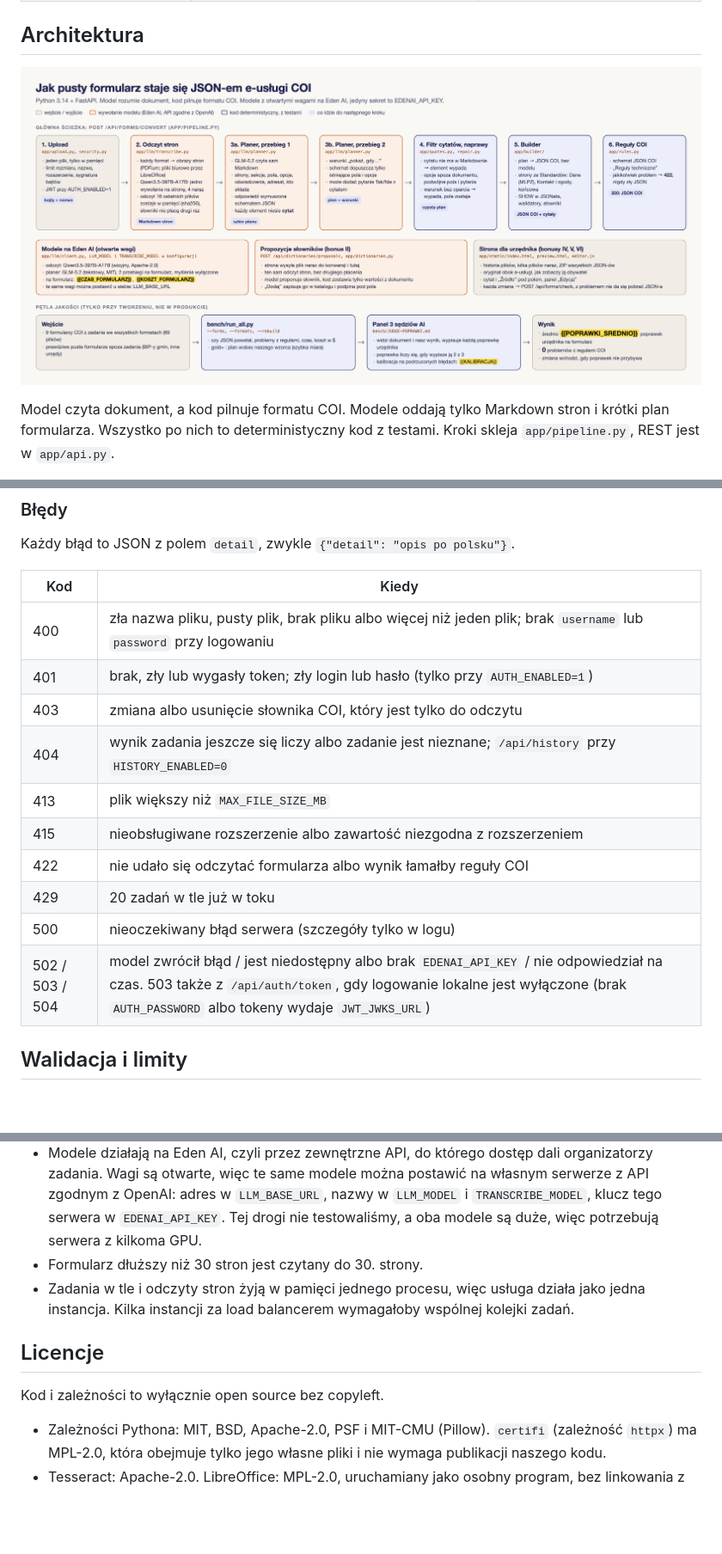
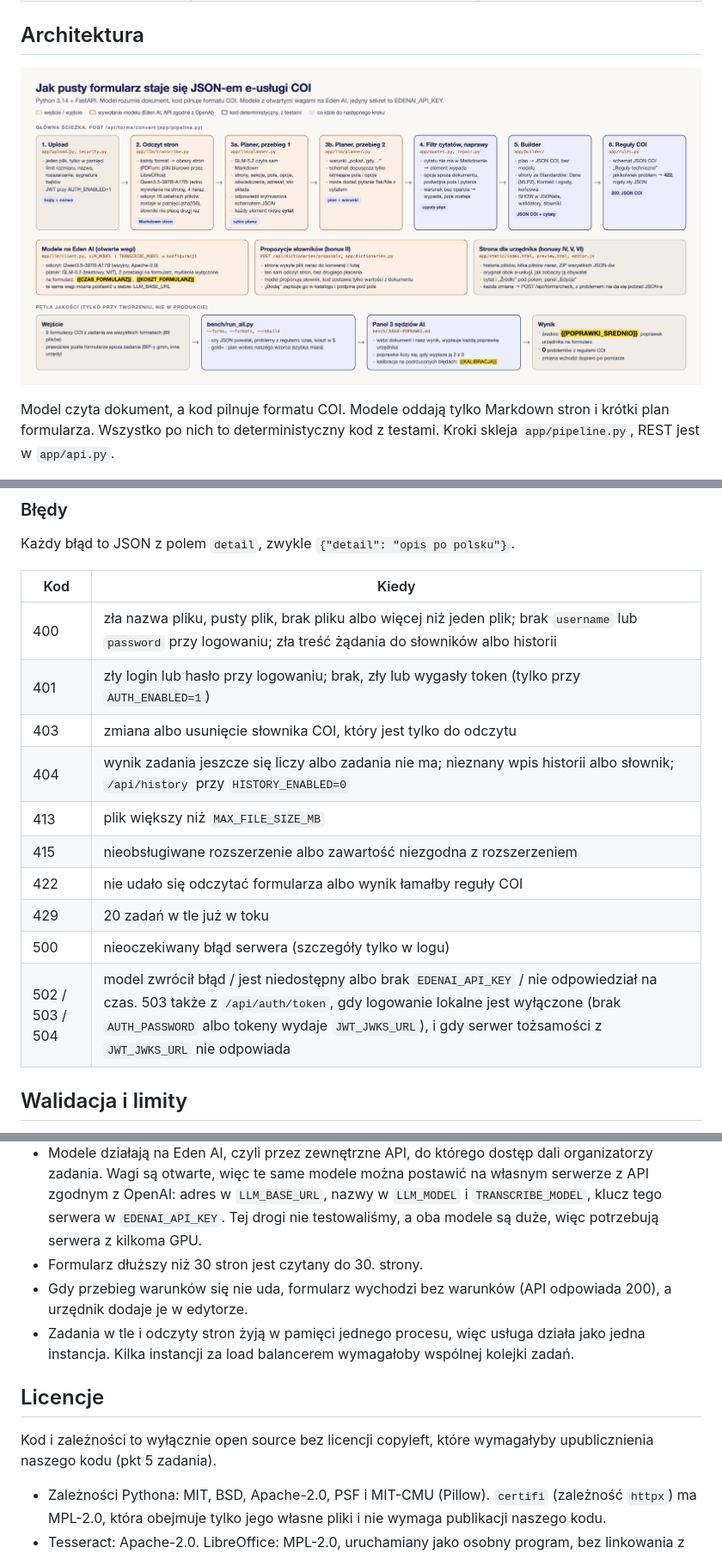
Before and after one commit to Pawel-Kica/coi-formularze, a Markdown page: README.md, 3 parts joined by grey strips. Shown at 86% size. GitHub-like rendering; pictures changed too: docs/img/architektura.png; blank space fills up the shorter version.

```diff
--- a/README.md
+++ b/README.md
@@ -238,16 +243,16 @@ Każdy błąd to JSON z polem `detail`, zwykle `{"detail": "opis po polsku"}`.
 
 | Kod | Kiedy |
 |---|---|
-| 400 | zła nazwa pliku, pusty plik, brak pliku albo więcej niż jeden plik; brak `username` lub `password` przy logowaniu |
-| 401 | brak, zły lub wygasły token; zły login lub hasło (tylko przy `AUTH_ENABLED=1`) |
+| 400 | zła nazwa pliku, pusty plik, brak pliku albo więcej niż jeden plik; brak `username` lub `password` przy logowaniu; zła treść żądania do słowników albo historii |
+| 401 | zły login lub hasło przy logowaniu; brak, zły lub wygasły token (tylko przy `AUTH_ENABLED=1`) |
 | 403 | zmiana albo usunięcie słownika COI, który jest tylko do odczytu |
-| 404 | wynik zadania jeszcze się liczy albo zadanie jest nieznane; `/api/history` przy `HISTORY_ENABLED=0` |
+| 404 | wynik zadania jeszcze się liczy albo zadania nie ma; nieznany wpis historii albo słownik; `/api/history` przy `HISTORY_ENABLED=0` |
 | 413 | plik większy niż `MAX_FILE_SIZE_MB` |
 | 415 | nieobsługiwane rozszerzenie albo zawartość niezgodna z rozszerzeniem |
 | 422 | nie udało się odczytać formularza albo wynik łamałby reguły COI |
 | 429 | 20 zadań w tle już w toku |
 | 500 | nieoczekiwany błąd serwera (szczegóły tylko w logu) |
-| 502 / 503 / 504 | model zwrócił błąd / jest niedostępny albo brak `EDENAI_API_KEY` / nie odpowiedział na czas. 503 także z `/api/auth/token`, gdy logowanie lokalne jest wyłączone (brak `AUTH_PASSWORD` albo tokeny wydaje `JWT_JWKS_URL`) |
+| 502 / 503 / 504 | model zwrócił błąd / jest niedostępny albo brak `EDENAI_API_KEY` / nie odpowiedział na czas. 503 także z `/api/auth/token`, gdy logowanie lokalne jest wyłączone (brak `AUTH_PASSWORD` albo tokeny wydaje `JWT_JWKS_URL`), i gdy serwer tożsamości z `JWT_JWKS_URL` nie odpowiada |
 
 ## Walidacja i limity
 
@@ -282,11 +287,12 @@ Tabele, czasy, koszty i odrzucone pomysły są w [docs/historia.md](docs/histori
 - Ten sam plik wysłany dwa razy może dać trochę inny szkic, bo modele nie są powtarzalne co do bitu. Dlatego każdą zmianę mierzyliśmy na kilku dokumentach.
 - Modele działają na Eden AI, czyli przez zewnętrzne API, do którego dostęp dali organizatorzy zadania. Wagi są otwarte, więc te same modele można postawić na własnym serwerze z API zgodnym z OpenAI: adres w `LLM_BASE_URL`, nazwy w `LLM_MODEL` i `TRANSCRIBE_MODEL`, klucz tego serwera w `EDENAI_API_KEY`. Tej drogi nie testowaliśmy, a oba modele są duże, więc potrzebują serwera z kilkoma GPU.
 - Formularz dłuższy niż 30 stron jest czytany do 30. strony.
+- Gdy przebieg warunków się nie uda, formularz wychodzi bez warunków (API odpowiada 200), a urzędnik dodaje je w edytorze.
 - Zadania w tle i odczyty stron żyją w pamięci jednego procesu, więc usługa działa jako jedna instancja. Kilka instancji za load balancerem wymagałoby wspólnej kolejki zadań.
 
 ## Licencje
 
-Kod i zależności to wyłącznie open source bez copyleft.
+Kod i zależności to wyłącznie open source bez licencji copyleft, które wymagałyby upublicznienia naszego kodu (pkt 5 zadania).
 - Zależności Pythona: MIT, BSD, Apache-2.0, PSF i MIT-CMU (Pillow). `certifi` (zależność `httpx`) ma MPL-2.0, która obejmuje tylko jego własne pliki i nie wymaga publikacji naszego kodu.
 - Tesseract: Apache-2.0. LibreOffice: MPL-2.0, uruchamiany jako osobny program, bez linkowania z naszym kodem.
 - Modele: GLM-5.2 (planer) na licencji MIT, Qwen3.5-397B-A17B (odczyt stron) na Apache-2.0. Oba mają otwarte wagi.
```
Also changed, not shown: other parts of README.md (+19 -14 lines), docs/historia.md (+1 -1 lines), 1 other file.
